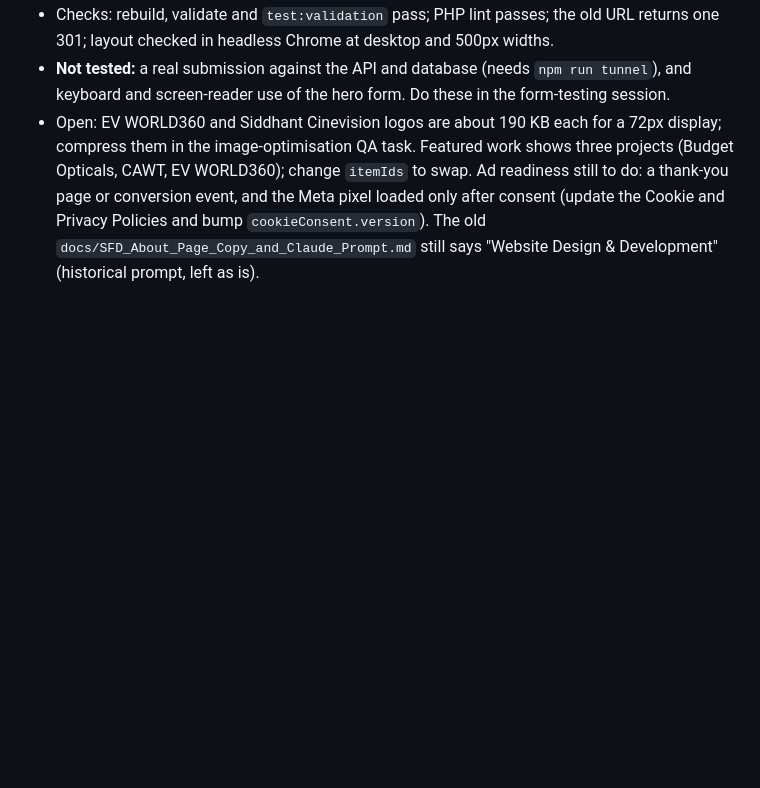
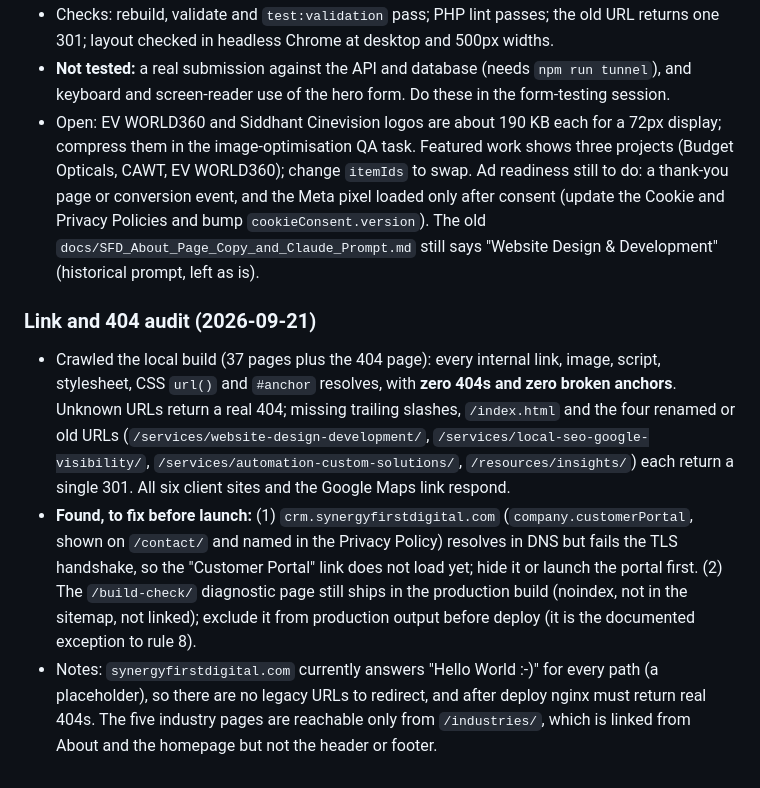
Before and after one commit to tejasbusiness/sfd, a Markdown page: docs/10-decisions-and-todos.md, the part around the change. GitHub-like rendering; blank space fills up the shorter version.

Commit message:
Docs: log the link and 404 audit

```diff
--- a/docs/10-decisions-and-todos.md
+++ b/docs/10-decisions-and-todos.md
@@ -391,3 +391,9 @@ Then, from the roadmap and earlier open items:
 - Checks: rebuild, validate and `test:validation` pass; PHP lint passes; the old URL returns one 301; layout checked in headless Chrome at desktop and 500px widths.
 - **Not tested:** a real submission against the API and database (needs `npm run tunnel`), and keyboard and screen-reader use of the hero form. Do these in the form-testing session.
 - Open: EV WORLD360 and Siddhant Cinevision logos are about 190 KB each for a 72px display; compress them in the image-optimisation QA task. Featured work shows three projects (Budget Opticals, CAWT, EV WORLD360); change `itemIds` to swap. Ad readiness still to do: a thank-you page or conversion event, and the Meta pixel loaded only after consent (update the Cookie and Privacy Policies and bump `cookieConsent.version`). The old `docs/SFD_About_Page_Copy_and_Claude_Prompt.md` still says "Website Design & Development" (historical prompt, left as is).
+
+### Link and 404 audit (2026-09-21)
+
+- Crawled the local build (37 pages plus the 404 page): every internal link, image, script, stylesheet, CSS `url()` and `#anchor` resolves, with **zero 404s and zero broken anchors**. Unknown URLs return a real 404; missing trailing slashes, `/index.html` and the four renamed or old URLs (`/services/website-design-development/`, `/services/local-seo-google-visibility/`, `/services/automation-custom-solutions/`, `/resources/insights/`) each return a single 301. All six client sites and the Google Maps link respond.
+- **Found, to fix before launch:** (1) `crm.synergyfirstdigital.com` (`company.customerPortal`, shown on `/contact/` and named in the Privacy Policy) resolves in DNS but fails the TLS handshake, so the "Customer Portal" link does not load yet; hide it or launch the portal first. (2) The `/build-check/` diagnostic page still ships in the production build (noindex, not in the sitemap, not linked); exclude it from production output before deploy (it is the documented exception to rule 8).
+- Notes: `synergyfirstdigital.com` currently answers "Hello World :-)" for every path (a placeholder), so there are no legacy URLs to redirect, and after deploy nginx must return real 404s. The five industry pages are reachable only from `/industries/`, which is linked from About and the homepage but not the header or footer.
```
